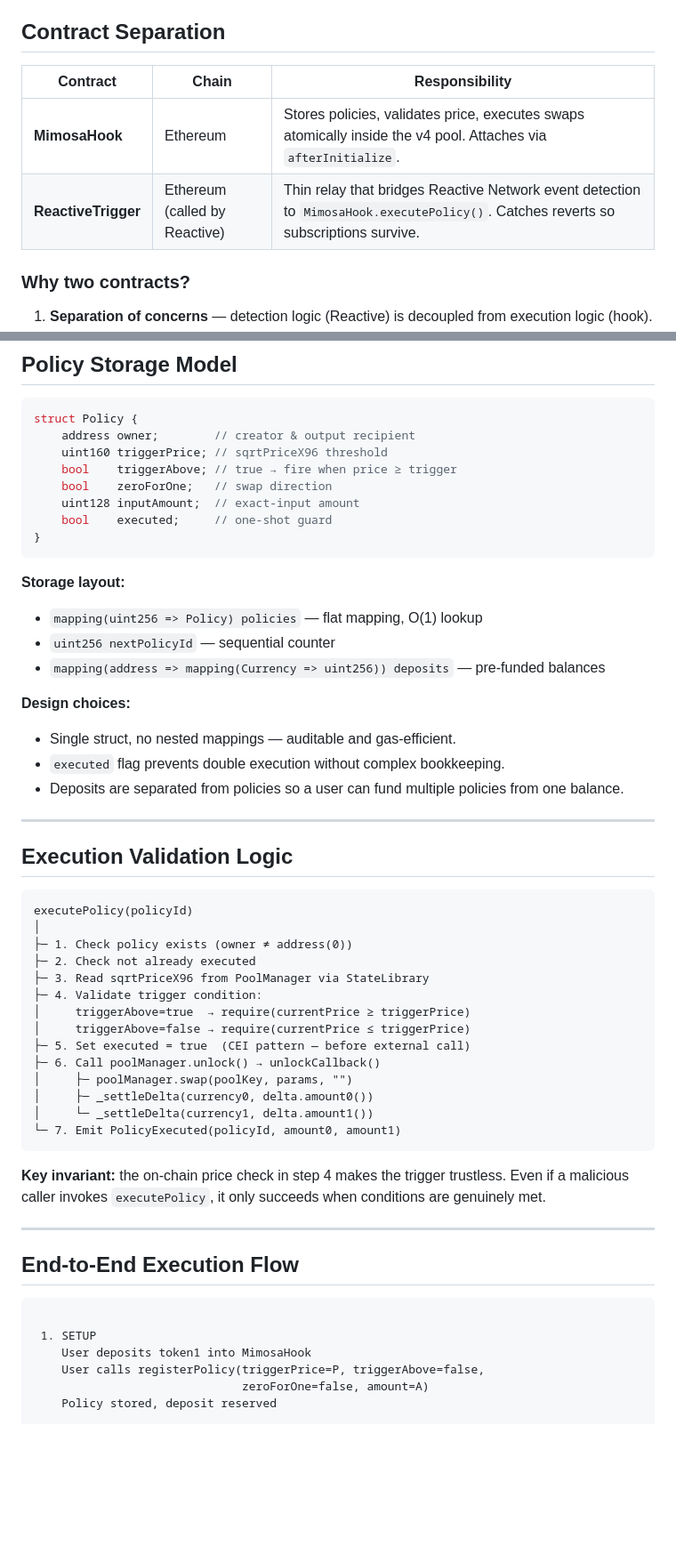
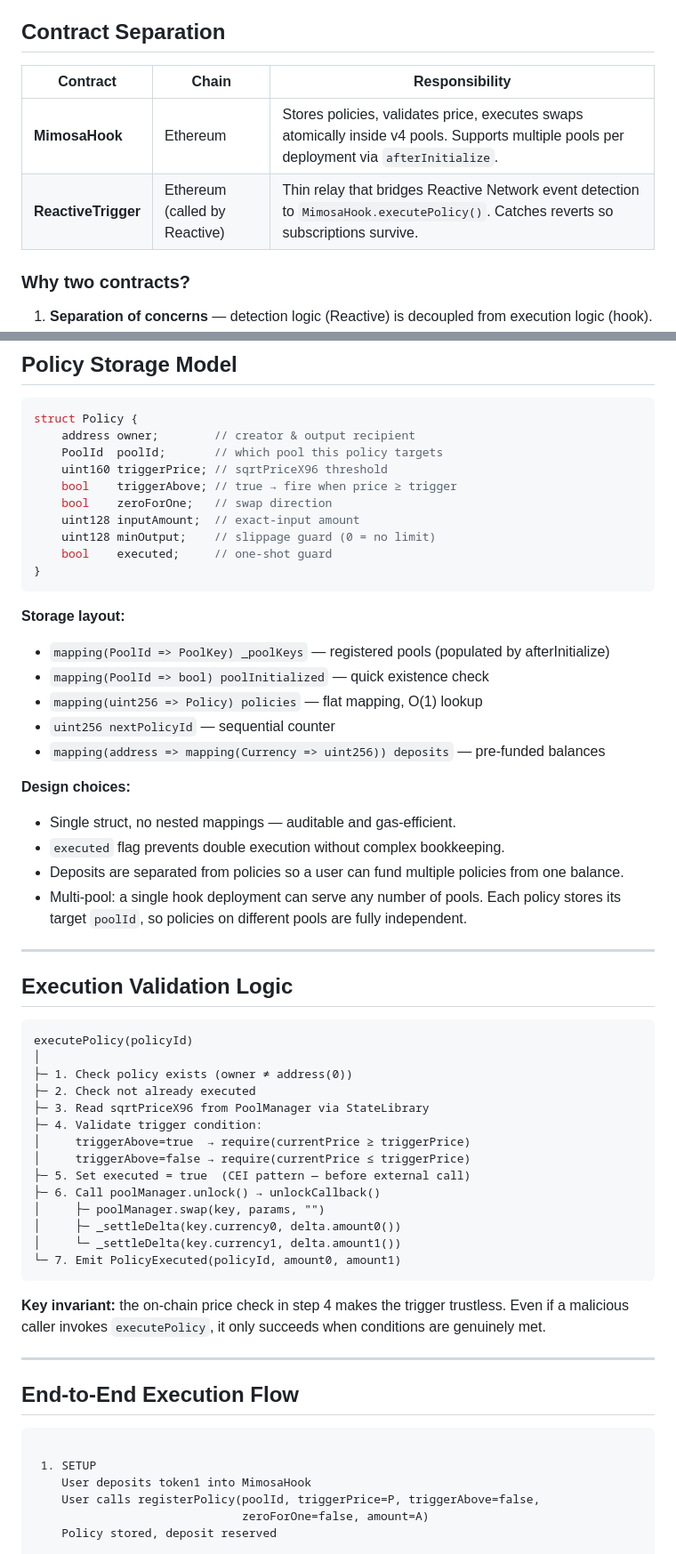
Before and after one commit to stoyanov-kaloyan/mimosa-hook, a Markdown page: ARCHITECTURE.md, 2 parts joined by grey strips. Shown at 89% size. Drawn GitHub-style; blank space fills up the shorter version.

Commit message:
chore: update architecture doc

````diff
--- a/ARCHITECTURE.md
+++ b/ARCHITECTURE.md
@@ -4,10 +4,10 @@
 
 ## Contract Separation
 
-| Contract            | Chain                         | Responsibility                                                                                                                      |
-| ------------------- | ----------------------------- | ----------------------------------------------------------------------------------------------------------------------------------- |
-| **MimosaHook**      | Ethereum                      | Stores policies, validates price, executes swaps atomically inside the v4 pool. Attaches via `afterInitialize`.                     |
-| **ReactiveTrigger** | Ethereum (called by Reactive) | Thin relay that bridges Reactive Network event detection to `MimosaHook.executePolicy()`. Catches reverts so subscriptions survive. |
+| Contract            | Chain                         | Responsibility                                                                                                                             |
+| ------------------- | ----------------------------- | ------------------------------------------------------------------------------------------------------------------------------------------ |
+| **MimosaHook**      | Ethereum                      | Stores policies, validates price, executes swaps atomically inside v4 pools. Supports multiple pools per deployment via `afterInitialize`. |
+| **ReactiveTrigger** | Ethereum (called by Reactive) | Thin relay that bridges Reactive Network event detection to `MimosaHook.executePolicy()`. Catches reverts so subscriptions survive.        |
 
 ### Why two contracts?
 
@@ -22,16 +22,20 @@
 ```solidity
 struct Policy {
     address owner;        // creator & output recipient
+    PoolId  poolId;       // which pool this policy targets
     uint160 triggerPrice; // sqrtPriceX96 threshold
     bool    triggerAbove; // true → fire when price ≥ trigger
     bool    zeroForOne;   // swap direction
     uint128 inputAmount;  // exact-input amount
+    uint128 minOutput;    // slippage guard (0 = no limit)
     bool    executed;     // one-shot guard
 }
 ```
 
 **Storage layout:**
 
+- `mapping(PoolId => PoolKey) _poolKeys` — registered pools (populated by afterInitialize)
+- `mapping(PoolId => bool) poolInitialized` — quick existence check
 - `mapping(uint256 => Policy) policies` — flat mapping, O(1) lookup
 - `uint256 nextPolicyId` — sequential counter
 - `mapping(address => mapping(Currency => uint256)) deposits` — pre-funded balances
@@ -41,6 +45,7 @@ struct Policy {
 - Single struct, no nested mappings — auditable and gas-efficient.
 - `executed` flag prevents double execution without complex bookkeeping.
 - Deposits are separated from policies so a user can fund multiple policies from one balance.
+- Multi-pool: a single hook deployment can serve any number of pools. Each policy stores its target `poolId`, so policies on different pools are fully independent.
 
 ---
 
@@ -57,9 +62,9 @@ executePolicy(policyId)
 │     triggerAbove=false → require(currentPrice ≤ triggerPrice)
 ├─ 5. Set executed = true  (CEI pattern — before external call)
 ├─ 6. Call poolManager.unlock() → unlockCallback()
-│     ├─ poolManager.swap(poolKey, params, "")
-│     ├─ _settleDelta(currency0, delta.amount0())
-│     └─ _settleDelta(currency1, delta.amount1())
+│     ├─ poolManager.swap(key, params, "")
+│     ├─ _settleDelta(key.currency0, delta.amount0())
+│     └─ _settleDelta(key.currency1, delta.amount1())
 └─ 7. Emit PolicyExecuted(policyId, amount0, amount1)
 ```
 
@@ -73,7 +78,7 @@ executePolicy(policyId)
 
  1. SETUP
     User deposits token1 into MimosaHook
-    User calls registerPolicy(triggerPrice=P, triggerAbove=false,
+    User calls registerPolicy(poolId, triggerPrice=P, triggerAbove=false,
                               zeroForOne=false, amount=A)
     Policy stored, deposit reserved
 
````
Also changed, not shown: other parts of ARCHITECTURE.md (+11 -1 lines).
